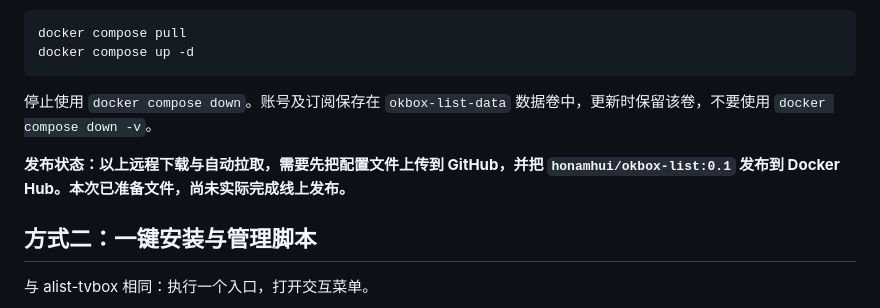
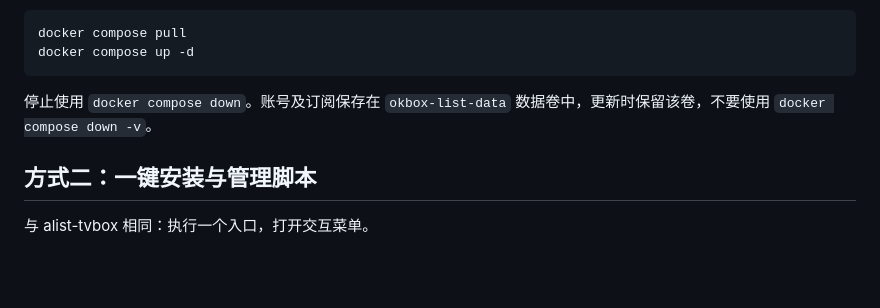
Before and after one commit to Honanhui/okbox-list, a Markdown page: README.md, the part around the change. Rendered like a GitHub page; blank space fills up the shorter version.

```diff
--- a/README.md
+++ b/README.md
@@ -157,8 +157,6 @@ docker compose up -d
 
 停止使用 `docker compose down`。账号及订阅保存在 `okbox-list-data` 数据卷中，更新时保留该卷，不要使用 `docker compose down -v`。
 
-**发布状态：以上远程下载与自动拉取，需要先把配置文件上传到 GitHub，并把 `honamhui/okbox-list:0.1` 发布到 Docker Hub。本次已准备文件，尚未实际完成线上发布。**
-
 ## 方式二：一键安装与管理脚本
 
 与 alist-tvbox 相同：执行一个入口，打开交互菜单。
```
